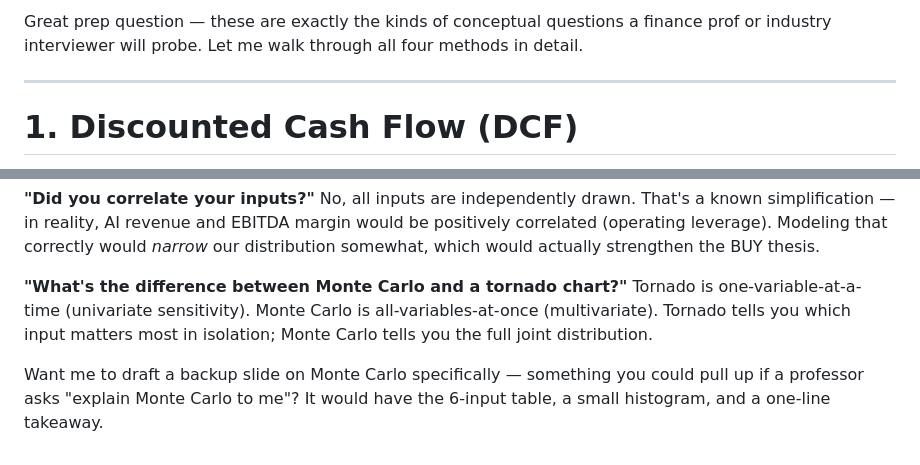
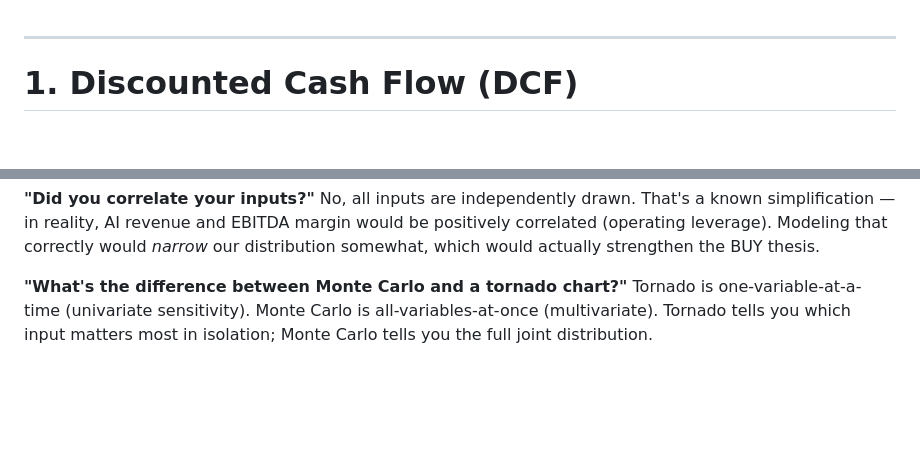
Before and after one commit to tanishhky/AVGO-Analysis-FRE-GY-6273, a Markdown page: explanation_for_methods.md, 2 parts joined by grey strips. GitHub-like rendering; blank space fills up the shorter version.

Commit message:
Remove redundant question about Monte Carlo slide
Removed a question about drafting a backup slide on Monte Carlo simulations.

```diff
--- a/explanation_for_methods.md
+++ b/explanation_for_methods.md
@@ -1,4 +1,3 @@
-Great prep question — these are exactly the kinds of conceptual questions a finance prof or industry interviewer will probe. Let me walk through all four methods in detail.
 
 ---
 
@@ -228,5 +227,3 @@ That's why we use four methods. DCF gives the "fundamental" answer, SOTP gives t
 **"Did you correlate your inputs?"** No, all inputs are independently drawn. That's a known simplification — in reality, AI revenue and EBITDA margin would be positively correlated (operating leverage). Modeling that correctly would *narrow* our distribution somewhat, which would actually strengthen the BUY thesis.
 
 **"What's the difference between Monte Carlo and a tornado chart?"** Tornado is one-variable-at-a-time (univariate sensitivity). Monte Carlo is all-variables-at-once (multivariate). Tornado tells you which input matters most in isolation; Monte Carlo tells you the full joint distribution.
-
-Want me to draft a backup slide on Monte Carlo specifically — something you could pull up if a professor asks "explain Monte Carlo to me"? It would have the 6-input table, a small histogram, and a one-line takeaway.
```
